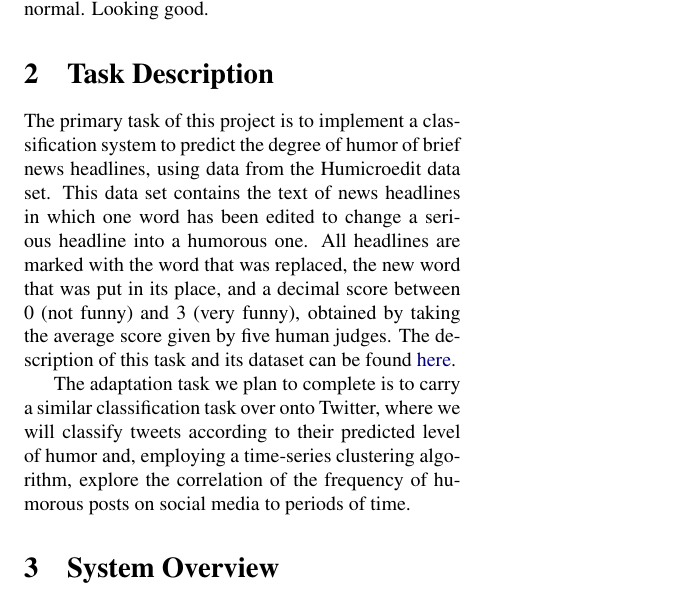
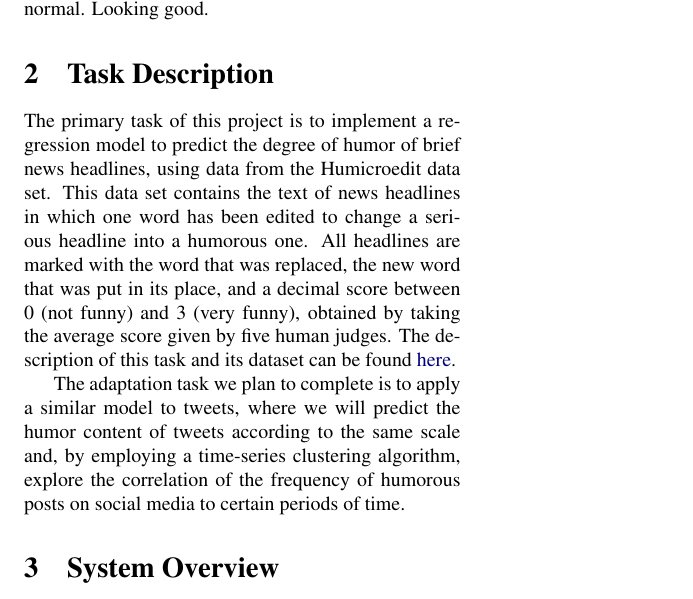
Before and after one commit to jpbburns/LING573, a LaTeX paper (doc/main.tex): part of the page, cut so that both start at the same text. Compiled offline with pdfLaTeX.

Commit message:
Updated Task Description

```diff
--- a/doc/main.tex
+++ b/doc/main.tex
@@ -26,9 +26,9 @@ This section will contain an abstract once we have confirmed the nature of our p
 And this text here is to make sure the narrower column specified by the Abstract environment has returned to normal. Looking good.
 
 \section{Task Description}
-The primary task of this project is to implement a classification system to predict the degree of humor of brief news headlines, using data from the Humicroedit data set. This data set contains the text of news headlines in which one word has been edited to change a serious headline into a humorous one. All headlines are marked with the word that was replaced, the new word that was put in its place, and a decimal score between 0 (not funny) and 3 (very funny), obtained by taking the average score given by five human judges. The description of this task and its dataset can be found \href{https://competitions.codalab.org/competitions/20970}{here}.
+The primary task of this project is to implement a regression model to predict the degree of humor of brief news headlines, using data from the Humicroedit data set. This data set contains the text of news headlines in which one word has been edited to change a serious headline into a humorous one. All headlines are marked with the word that was replaced, the new word that was put in its place, and a decimal score between 0 (not funny) and 3 (very funny), obtained by taking the average score given by five human judges. The description of this task and its dataset can be found \href{https://competitions.codalab.org/competitions/20970}{here}.
 
-The adaptation task we plan to complete is to carry a similar classification task over onto Twitter, where we will classify tweets according to their predicted level of humor and, employing a time-series clustering algorithm, explore the correlation of the frequency of humorous posts on social media to periods of time.
+The adaptation task we plan to complete is to apply a similar model to tweets, where we will predict the humor content of tweets according to the same scale and, by employing a time-series clustering algorithm, explore the correlation of the frequency of humorous posts on social media to certain periods of time.
 
 \section{System Overview}
 
```
